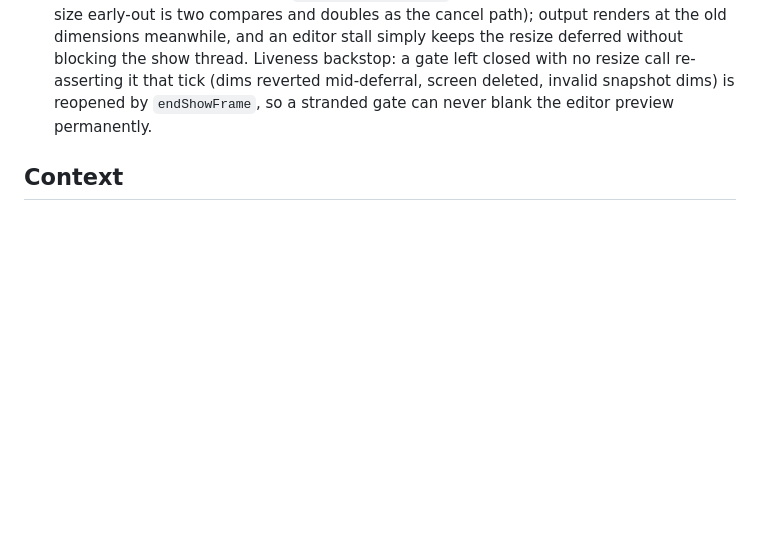
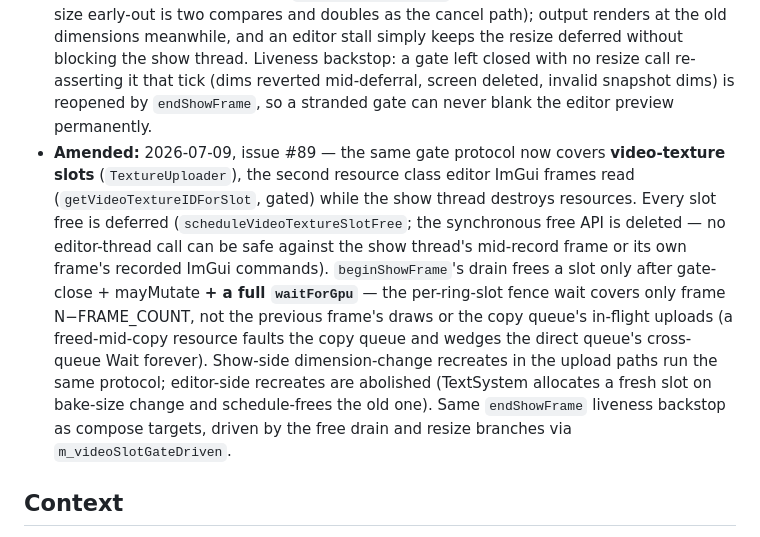
Before and after one commit to duremovich/Entity, a Markdown page: docs/adr/0014-editor-show-thread-split.md, the part around the change. Drawn GitHub-style; blank space fills up the shorter version.

Commit message:
Docs: video-texture slot gate protocol (#89, ADR-0014 amendment)
Co-Authored-By: Claude Fable 5 <noreply@anthropic.com>

```diff
--- a/docs/adr/0014-editor-show-thread-split.md
+++ b/docs/adr/0014-editor-show-thread-split.md
@@ -64,6 +64,23 @@
   re-asserting it that tick (dims reverted mid-deferral, screen deleted,
   invalid snapshot dims) is reopened by `endShowFrame`, so a stranded
   gate can never blank the editor preview permanently.
+- **Amended:** 2026-07-09, issue #89 — the same gate protocol now covers
+  **video-texture slots** (`TextureUploader`), the second resource class
+  editor ImGui frames read (`getVideoTextureIDForSlot`, gated) while the
+  show thread destroys resources. Every slot free is deferred
+  (`scheduleVideoTextureSlotFree`; the synchronous free API is deleted —
+  no editor-thread call can be safe against the show thread's mid-record
+  frame or its own frame's recorded ImGui commands). `beginShowFrame`'s
+  drain frees a slot only after gate-close + mayMutate **+ a full
+  `waitForGpu`** — the per-ring-slot fence wait covers only frame
+  N−FRAME_COUNT, not the previous frame's draws or the copy queue's
+  in-flight uploads (a freed-mid-copy resource faults the copy queue and
+  wedges the direct queue's cross-queue Wait forever). Show-side
+  dimension-change recreates in the upload paths run the same protocol;
+  editor-side recreates are abolished (TextSystem allocates a fresh slot
+  on bake-size change and schedule-frees the old one). Same
+  `endShowFrame` liveness backstop as compose targets, driven by the
+  free drain and resize branches via `m_videoSlotGateDriven`.
 
 ## Context
 
```
